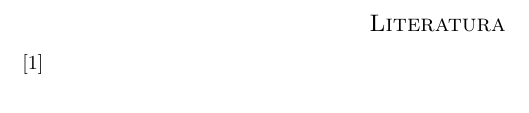
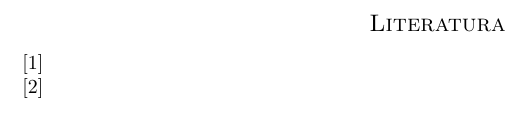
Before and after one commit to mpracek/Diploma, a LaTeX paper (dipl-sem-martin-pracek.tex): part of page 13 of 13, cut so that both start at the same text. Compiled offline with pdfLaTeX; the source files are stored in an older character set and shown here as Unicode.

Commit message:
txs auto checkin

```diff
--- a/dipl-sem-martin-pracek.tex
+++ b/dipl-sem-martin-pracek.tex
@@ -274,6 +274,7 @@ Temu delu se bom posvetil po kratki predstavitvi.
 \pagebreak
 \begin{thebibliography}{99}
 \bibitem{hmmvir1}
+\bibitem{roman}
 
 \end{thebibliography}
 
```
